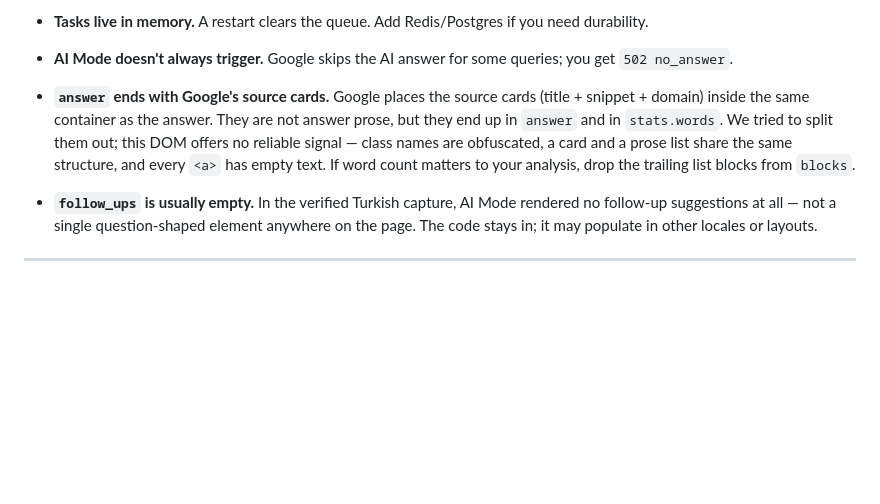
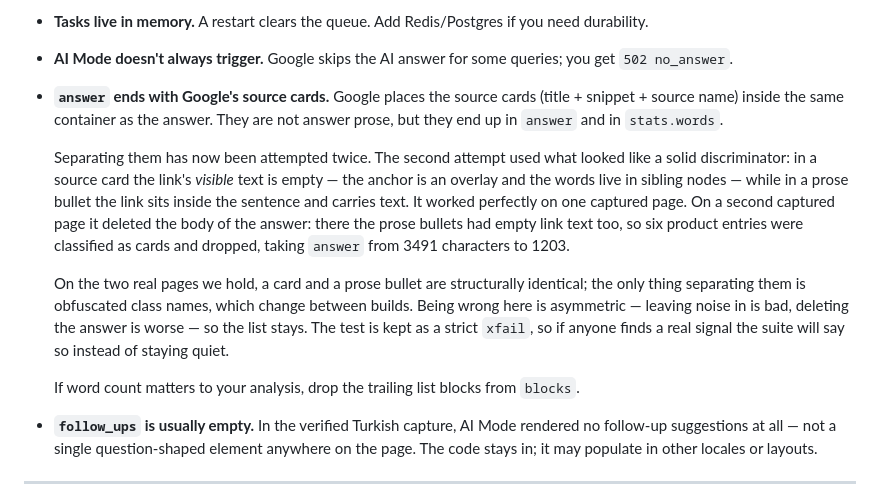
Before and after one commit to TurkerYakup/google-ai-mode-api, a Markdown page: README.md, the part around the change. GitHub-like rendering; blank space fills up the shorter version.

```diff
--- a/README.md
+++ b/README.md
@@ -434,11 +434,24 @@ By design, and stated plainly:
 - **AI Mode doesn't always trigger.** Google skips the AI answer for some queries; you get
   `502 no_answer`.
 - **`answer` ends with Google's source cards.** Google places the source cards (title +
-  snippet + domain) inside the same container as the answer. They are not answer prose,
-  but they end up in `answer` and in `stats.words`. We tried to split them out; this DOM
-  offers no reliable signal — class names are obfuscated, a card and a prose list share
-  the same structure, and every `<a>` has empty text. If word count matters to your
-  analysis, drop the trailing list blocks from `blocks`.
+  snippet + source name) inside the same container as the answer. They are not answer
+  prose, but they end up in `answer` and in `stats.words`.
+
+  Separating them has now been attempted twice. The second attempt used what looked like
+  a solid discriminator: in a source card the link's *visible* text is empty — the anchor
+  is an overlay and the words live in sibling nodes — while in a prose bullet the link
+  sits inside the sentence and carries text. It worked perfectly on one captured page.
+  On a second captured page it deleted the body of the answer: there the prose bullets
+  had empty link text too, so six product entries were classified as cards and dropped,
+  taking `answer` from 3491 characters to 1203.
+
+  On the two real pages we hold, a card and a prose bullet are structurally identical;
+  the only thing separating them is obfuscated class names, which change between builds.
+  Being wrong here is asymmetric — leaving noise in is bad, deleting the answer is worse
+  — so the list stays. The test is kept as a strict `xfail`, so if anyone finds a real
+  signal the suite will say so instead of staying quiet.
+
+  If word count matters to your analysis, drop the trailing list blocks from `blocks`.
 - **`follow_ups` is usually empty.** In the verified Turkish capture, AI Mode rendered no
   follow-up suggestions at all — not a single question-shaped element anywhere on the
   page. The code stays in; it may populate in other locales or layouts.
```
Also changed, not shown: README.tr.md (+18 -4 lines).
